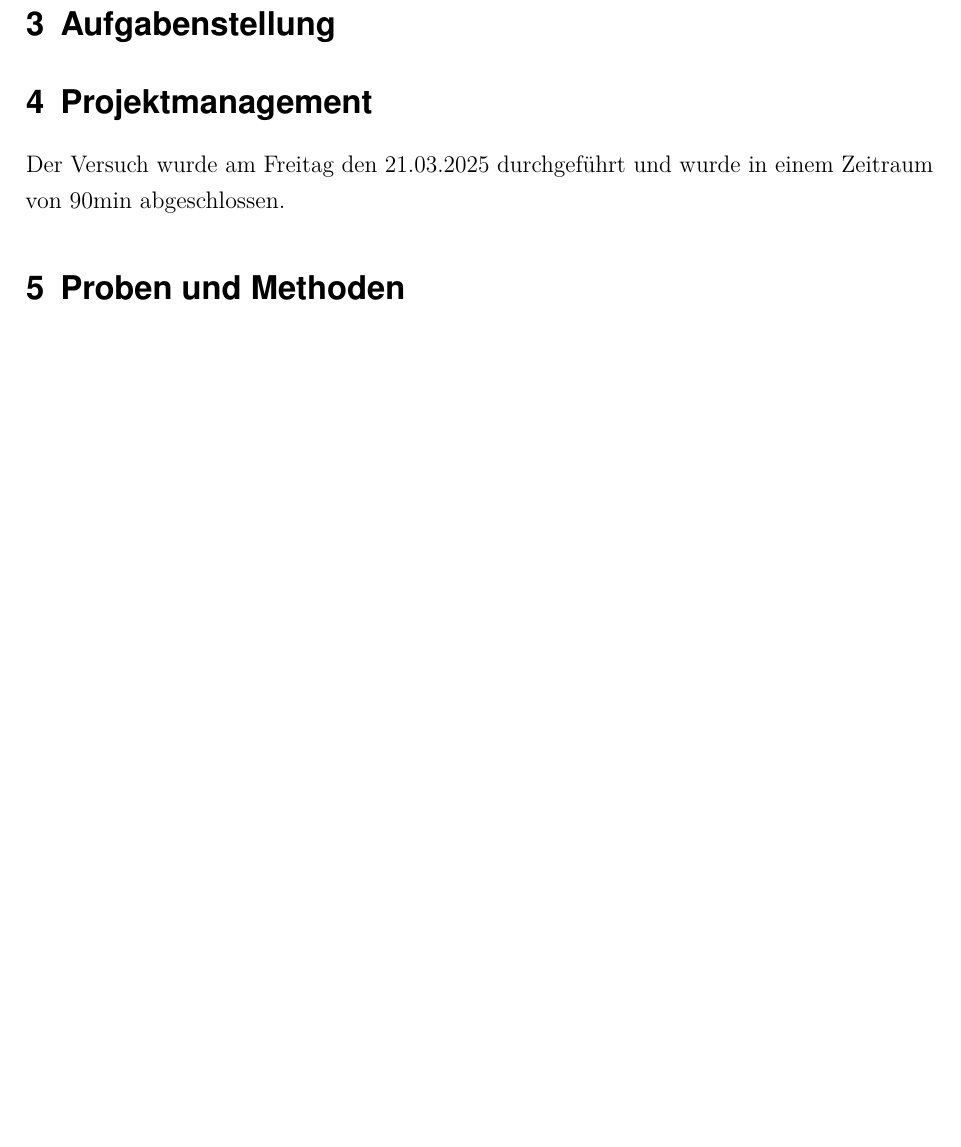
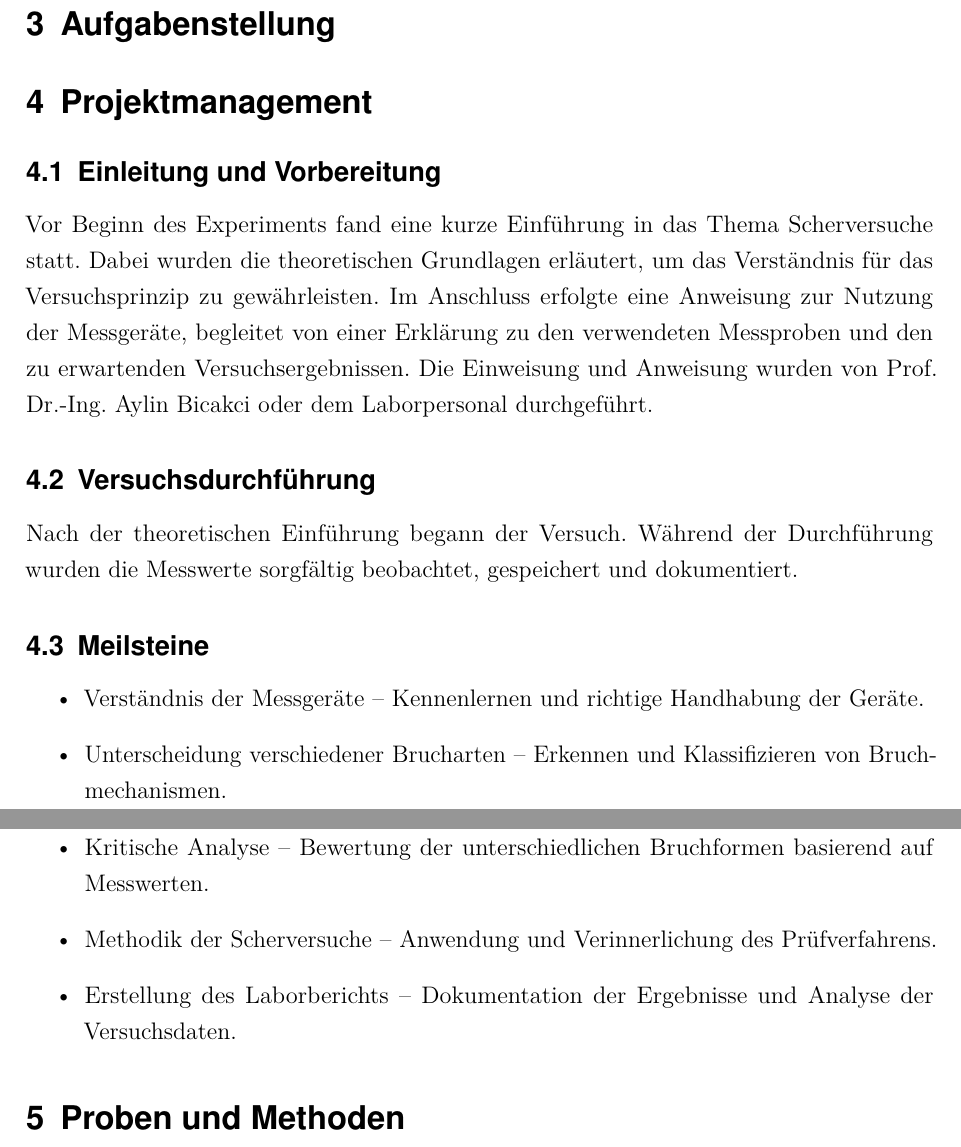
Before and after one commit to ahmeeenn/Schertest-Bericht, a LaTeX document (main.tex, which reads Sections/04-Projektmanagement.tex): part of page 3 of 6 before the commit and two parts of pages 3 and 4 of 7 after it, the two joined at a grey line, cut so that both start at the same text, the shorter picture padded with empty space. Compiled offline with pdfLaTeX.

Commit message:
Projektmanagement added

```diff
--- a/Sections/04-Projektmanagement.tex
+++ b/Sections/04-Projektmanagement.tex
@@ -1 +1,15 @@
-Der Versuch wurde am Freitag den 21.03.2025 durchgeführt und wurde in einem Zeitraum von 90min abgeschlossen.
+\subsection{Einleitung und Vorbereitung}
+Vor Beginn des Experiments fand eine kurze Einführung in das Thema Scherversuche statt. Dabei wurden die theoretischen Grundlagen erläutert, um das Verständnis für das Versuchsprinzip zu gewährleisten.
+Im Anschluss erfolgte eine Anweisung zur Nutzung der Messgeräte, begleitet von einer Erklärung zu den verwendeten Messproben und den zu erwartenden Versuchsergebnissen.
+Die Einweisung und Anweisung wurden von Prof. Dr.-Ing. Aylin Bicakci oder dem Laborpersonal durchgeführt.
+
+\subsection{Versuchsdurchführung}
+Nach der theoretischen Einführung begann der Versuch. Während der Durchführung wurden die Messwerte sorgfältig beobachtet, gespeichert und dokumentiert.
+\subsection{Meilsteine}
+\begin{itemize}
+    \item Verständnis der Messgeräte – Kennenlernen und richtige Handhabung der Geräte.
+    \item Unterscheidung verschiedener Brucharten – Erkennen und Klassifizieren von Bruchmechanismen.
+    \item Kritische Analyse – Bewertung der unterschiedlichen Bruchformen basierend auf Messwerten.
+    \item Methodik der Scherversuche – Anwendung und Verinnerlichung des Prüfverfahrens.
+    \item Erstellung des Laborberichts – Dokumentation der Ergebnisse und Analyse der Versuchsdaten.
+\end{itemize}
```
Also changed, not shown: main.pdf, 8 other files.
